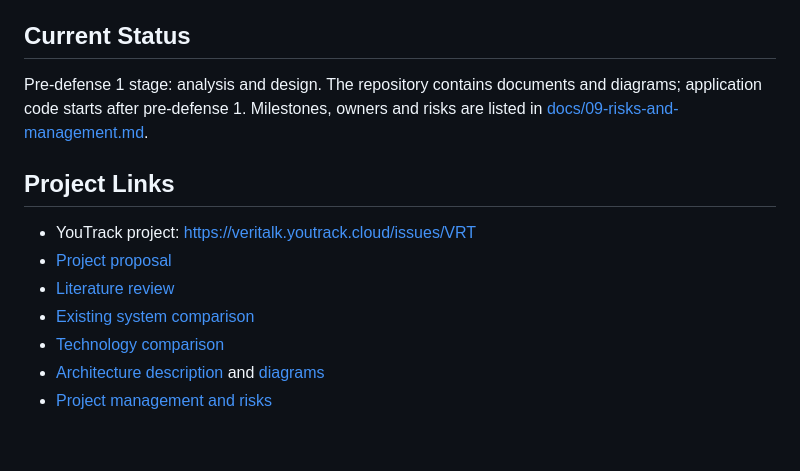
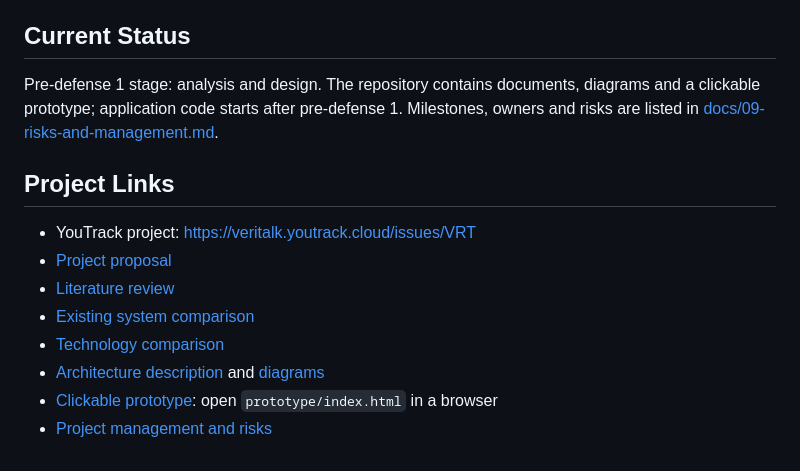
Before and after one commit to NikAlexan/veritalk, a Markdown page: README.md, the part around the change. GitHub-like rendering.

Commit message:
VRT-9: Link prototype from README and architecture, mark VRT-9 done

```diff
--- a/README.md
+++ b/README.md
@@ -58,7 +58,7 @@ The rationale for each choice is given in [docs/05-technology-comparison.md](doc
 
 ## Current Status
 
-Pre-defense 1 stage: analysis and design. The repository contains documents and diagrams; application code starts after pre-defense 1. Milestones, owners and risks are listed in [docs/09-risks-and-management.md](docs/09-risks-and-management.md).
+Pre-defense 1 stage: analysis and design. The repository contains documents, diagrams and a clickable prototype; application code starts after pre-defense 1. Milestones, owners and risks are listed in [docs/09-risks-and-management.md](docs/09-risks-and-management.md).
 
 ## Project Links
 
@@ -68,4 +68,5 @@ Pre-defense 1 stage: analysis and design. The repository contains documents and
 - [Existing system comparison](docs/04-existing-systems.md)
 - [Technology comparison](docs/05-technology-comparison.md)
 - [Architecture description](docs/07-architecture.md) and [diagrams](diagrams/)
+- [Clickable prototype](prototype/): open `prototype/index.html` in a browser
 - [Project management and risks](docs/09-risks-and-management.md)
```
Also changed, not shown: docs/07-architecture.md (+1 -1 lines), docs/09-risks-and-management.md (+1 -1 lines).
